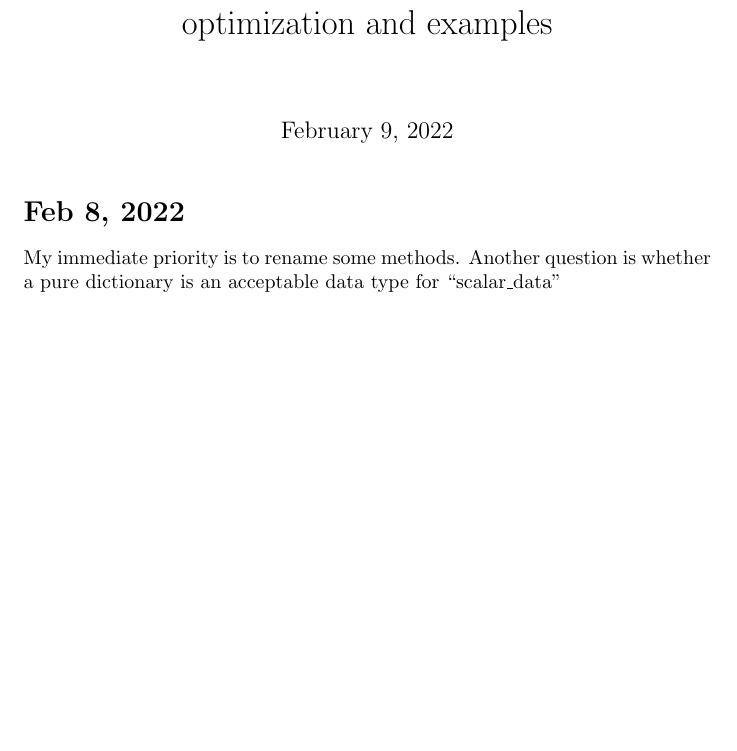
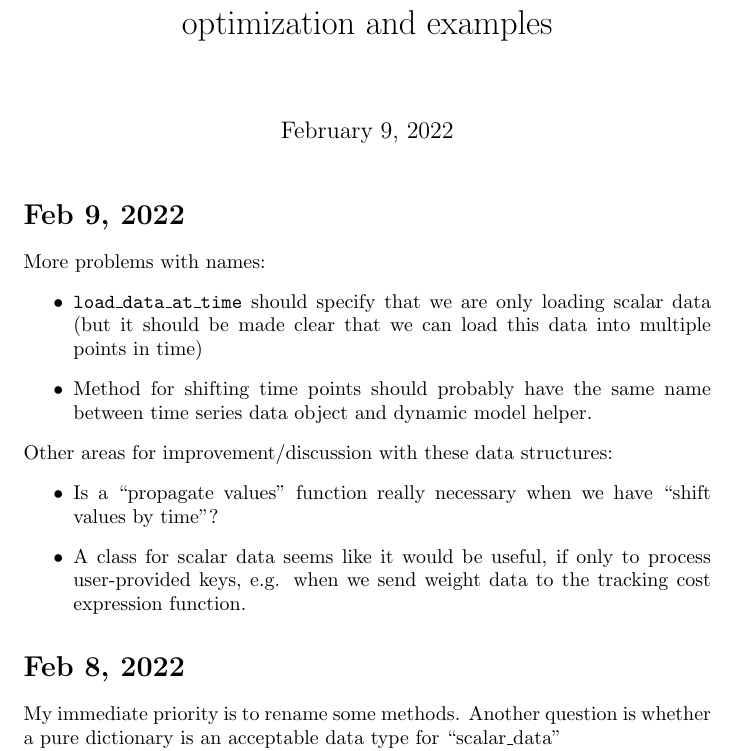
Before and after one commit to Robbybp/nmpc_examples, a LaTeX document (log/log.tex): part of page 1 of 6, cut so that both start at the same text, the shorter picture padded with empty space. Compiled offline with pdfLaTeX.

Commit message:
update log

```diff
--- a/log/log.tex
+++ b/log/log.tex
@@ -9,6 +9,26 @@
 
 \begin{document}
 \maketitle
+
+\section{Feb 9, 2022}
+
+More problems with names:
+\begin{itemize}
+  \item \texttt{load\_data\_at\_time} should specify that we are only
+    loading scalar data (but it should be made clear that we can load
+    this data into multiple points in time)
+  \item Method for shifting time points should probably have the same
+    name between time series data object and dynamic model helper.
+\end{itemize}
+
+Other areas for improvement/discussion with these data structures:
+\begin{itemize}
+  \item Is a ``propagate values'' function really necessary when we
+    have ``shift values by time''?
+  \item A class for scalar data seems like it would be useful, if only to
+    process user-provided keys, e.g. when we send weight data to
+    the tracking cost expression function.
+\end{itemize}
 
 \section{Feb 8, 2022}
 
```
